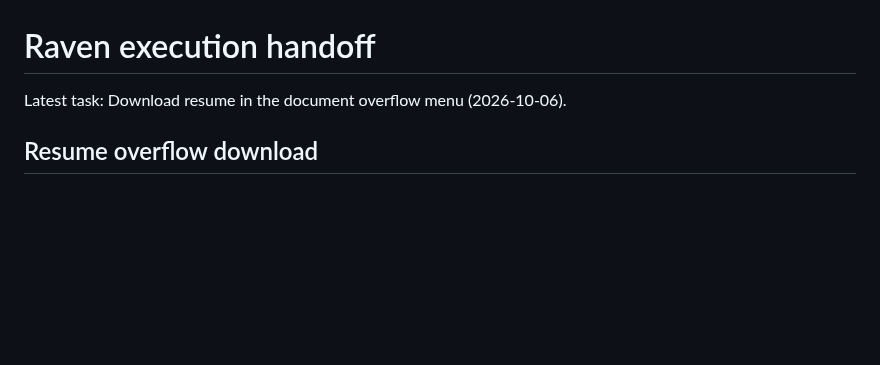
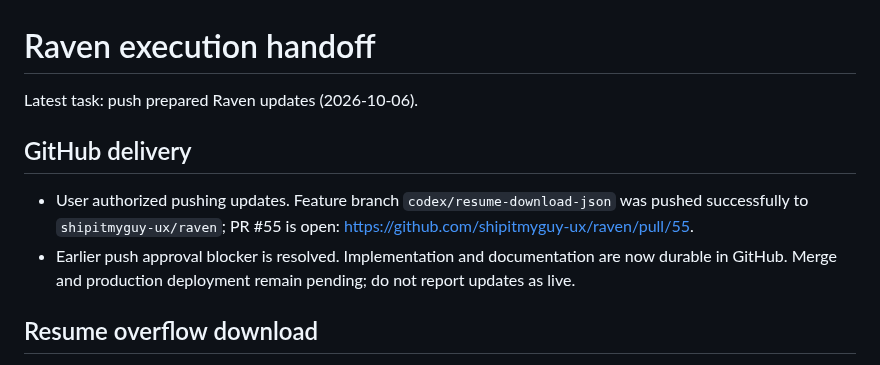
Before and after one commit to shipitmyguy-ux/raven, a Markdown page: WORK_HANDOFF.md, the part around the change. GitHub-like rendering; blank space fills up the shorter version.

Commit message:
Record authorized GitHub delivery and PR 55

```diff
--- a/WORK_HANDOFF.md
+++ b/WORK_HANDOFF.md
@@ -1,6 +1,10 @@
 # Raven execution handoff
 
-Latest task: Download resume in the document overflow menu (2026-10-06).
+Latest task: push prepared Raven updates (2026-10-06).
+
+## GitHub delivery
+- User authorized pushing updates. Feature branch `codex/resume-download-json` was pushed successfully to `shipitmyguy-ux/raven`; PR #55 is open: https://github.com/shipitmyguy-ux/raven/pull/55.
+- Earlier push approval blocker is resolved. Implementation and documentation are now durable in GitHub. Merge and production deployment remain pending; do not report updates as live.
 
 ## Resume overflow download
 - Frontend v73 adds Download resume to the existing … menu only for a populated resume. Clicking downloads Word directly through the shared export helper, without opening review or changing review state.
```
Also changed, not shown: RAVEN_STATUS.md (+3 -0 lines), TASKS.md (+4 -0 lines).
